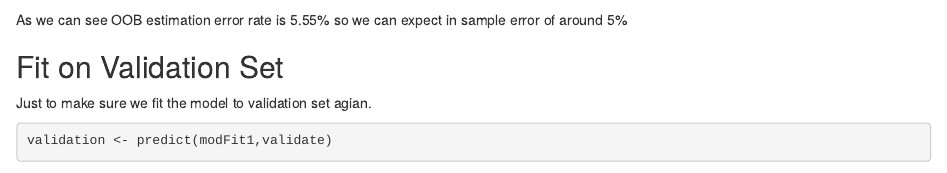
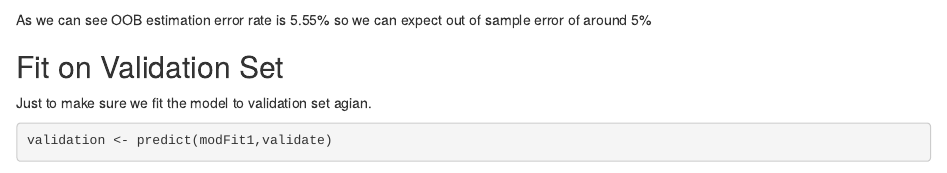
Before and after one commit to rchul/MLCourseraFinal, an R Markdown document (95Result-RfModel-Weightlift.Rmd): the page in a window 1100 px wide, from 1990 px down. Rendered offline with R 4.5, knitr and Pandoc, with nearby package versions; some code elsewhere in the file could not run offline.

Commit message:
Update 95Result-RfModel-Weightlift.Rmd

````diff
--- a/95Result-RfModel-Weightlift.Rmd
+++ b/95Result-RfModel-Weightlift.Rmd
@@ -84,7 +84,7 @@ modFit1 <- train(classe ~ ., data = train, method = "rf", trControl = fitControl
 modFit1$finalModel
 ```
 
-As we can see OOB estimation error rate is 5.55% so we can expect in sample error of around 5%
+As we can see OOB estimation error rate is 5.55% so we can expect out of sample error of around 5%
 
 ## Fit on Validation Set
 Just to make sure we fit the model to validation set agian.
````
